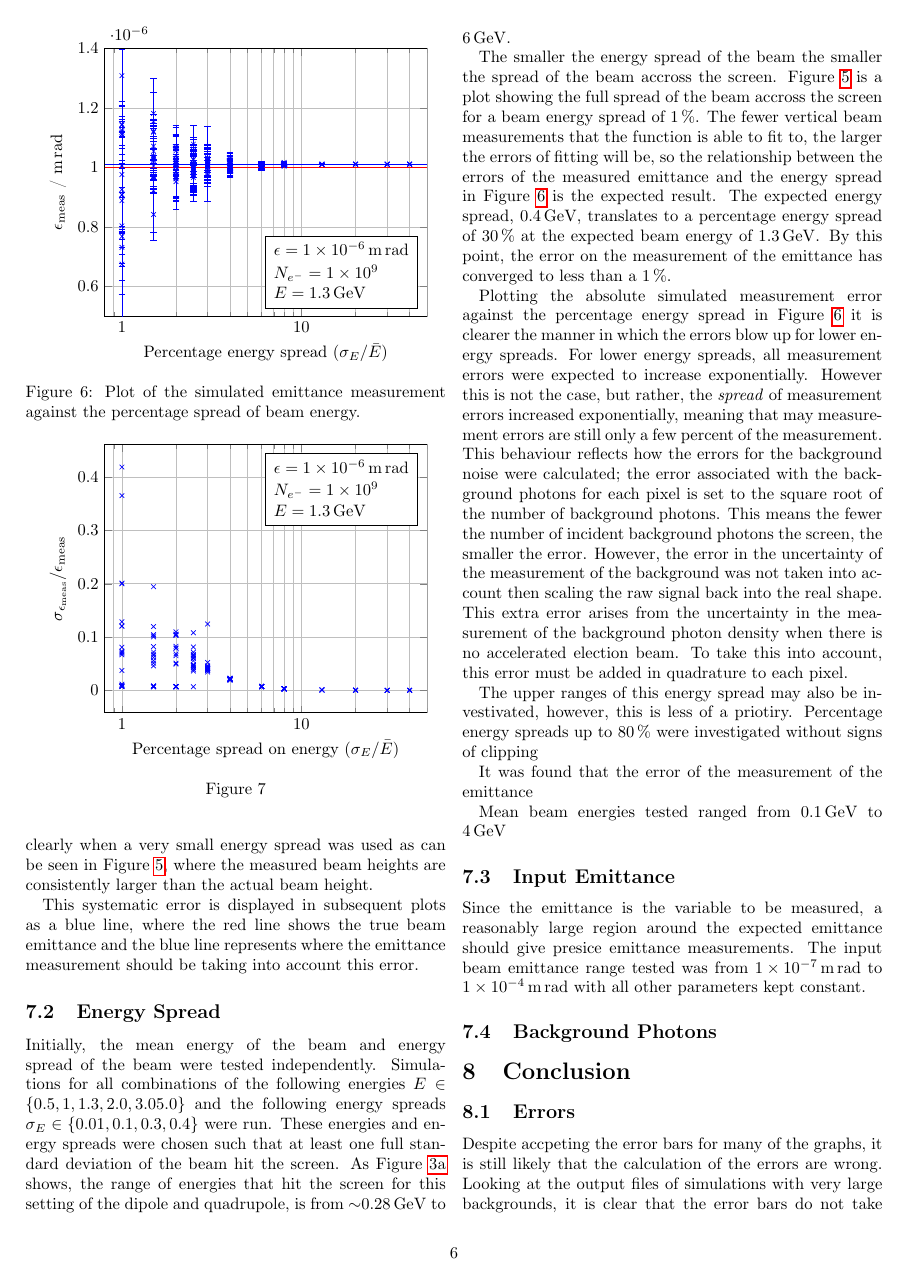
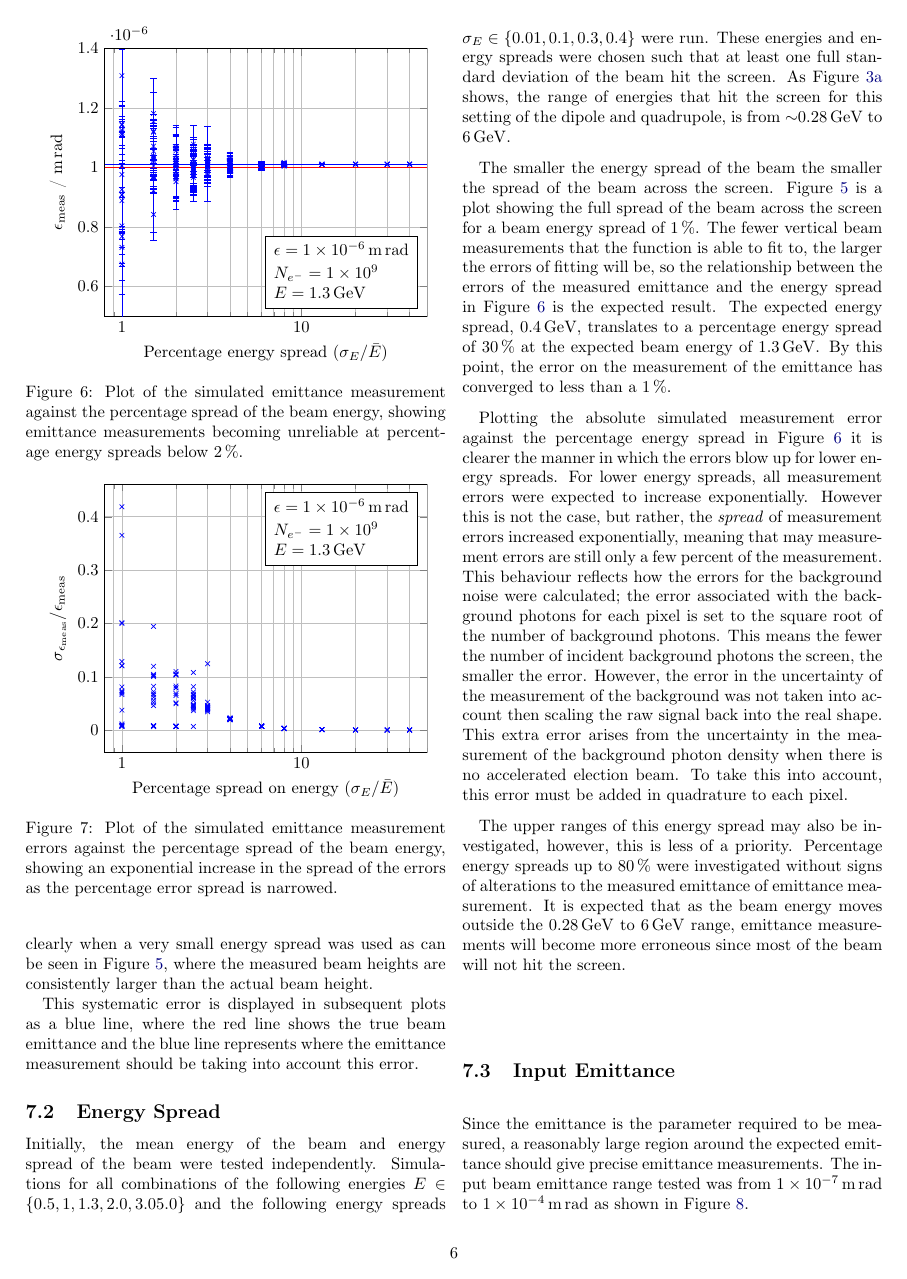
Before and after one commit to PatrickChin/final_report, a LaTeX paper (report.tex, which reads results.tex): page 9 of 11. The pictures show the PDF file report.pdf that the author committed with the source.

Commit message:
mostly finished espread results

```diff
--- a/results.tex
+++ b/results.tex
@@ -69,7 +69,8 @@ emittance measurement should be taking into account this error.
 	\includegraphics{./output/run-pespread/emit_vs_pespread.pdf}
 	\caption{
 		Plot of the simulated emittance measurement against the percentage
-		spread of beam energy.
+		spread of the beam energy, showing emittance measurements becoming
+		unreliable at percentage energy spreads below \SI{2}{\percent}.
 	}
 	\label{fig:emit_pespread}
 \end{figure}
@@ -79,6 +80,9 @@ emittance measurement should be taking into account this error.
 	% \includegraphics[width=1\linewidth]{./figures/edist.pdf}
 	\includegraphics{./output/run-pespread/emitperr_vs_pespread.pdf}
 	\caption{
+		Plot of the simulated emittance measurement errors against the
+		percentage spread of the beam energy, showing an exponential increase in
+		the spread of the errors as the percentage error spread is narrowed.
 	}
 	\label{fig:emitperr_pespread}
 \end{figure}
@@ -96,8 +100,8 @@ is from \SIrange{\sim0.28}{6}{\giga\electronvolt}.
 % TODO dipole adjustable so could have larger energies?
 
 The smaller the energy spread of the beam the smaller the spread of the beam
-accross the screen. Figure~\ref{fig:yoverestimate} is a plot showing the full
-spread of the beam accross the screen for a beam energy spread of
+across the screen. Figure~\ref{fig:yoverestimate} is a plot showing the full
+spread of the beam across the screen for a beam energy spread of
 \SI{1}{\percent}. The fewer vertical beam measurements that the function is able
 to fit to, the larger the errors of fitting will be, so the relationship between
 the errors of the measured emittance and the energy spread in
@@ -125,19 +129,16 @@ uncertainty in the measurement of the background photon density when there is no
 accelerated election beam. To take this into account, this error must be added
 in quadrature to each pixel.
 
-% TODO still need to investigate upper range
-The upper ranges of this energy spread may also be investivated, however, this
-is less of a priotiry. Percentage energy spreads up to \SI{80}{\percent} were
-investigated without signs of clipping
-
-
-
-It was found that the error of the measurement of the emittance
-% TODO oh god this was the wierd one
-
-Mean beam energies tested ranged from \SIrange{0.1}{4}{\giga\electronvolt}
+The upper ranges of this energy spread may also be investigated, however, this
+is less of a priority. Percentage energy spreads up to \SI{80}{\percent} were
+investigated without signs of alterations to the measured emittance of emittance
+measurement. It is expected that as the beam energy moves outside the
+\SIrange{0.28}{6}{\giga\electronvolt} range, emittance measurements will become
+more erroneous since most of the beam will not hit the screen.
 
 \subsection{Input Emittance}
 
 \begin{figure}[!tb]
 	\centering
+	\includegraphics{./output/run-inemit/emitr_vs_inemit.pdf}
+	\caption{
@@ -149,3 +153,4 @@ Mean beam energies tested ranged from \SIrange{0.1}{4}{\giga\electronvolt}
+	\label{fig:emitr_inemit}
 \end{figure}
 
 % \begin{figure}[!tb]
@@ -167,10 +172,11 @@ Mean beam energies tested ranged from \SIrange{0.1}{4}{\giga\electronvolt}
 	\label{fig:large_emit}
 \end{figure}
 
-Since the emittance is the variable to be measured, a reasonably large region
-around the expected emittance should give presice emittance measurements. The
-input beam emittance range tested was from \SIrange{1e-7}{1e-4}{\meter\radian}
-with all other parameters kept constant.
+Since the emittance is the parameter required to be measured, a reasonably large
+region around the expected emittance should give precise emittance measurements.
+The input beam emittance range tested was from \SIrange{1e-7}{1e-4}%
+{\meter\radian} as shown in Figure~\ref{fig:emitr_inemit}.
+% , where all other parameters kept constant between each run.
 
 \subsection{Background Photons}
 
```
Also changed, not shown: report.pdf, results.tex (17 more changed lines).
